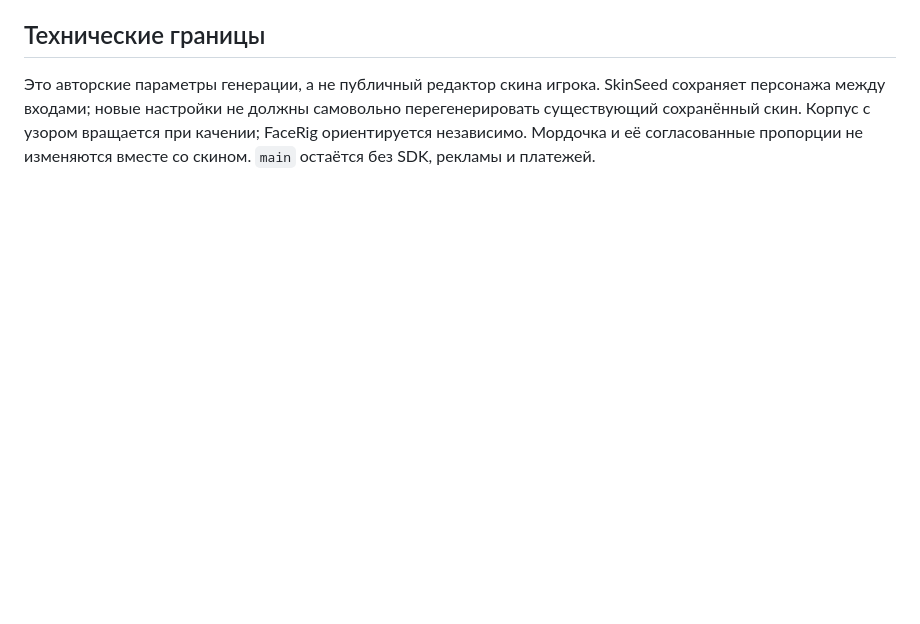
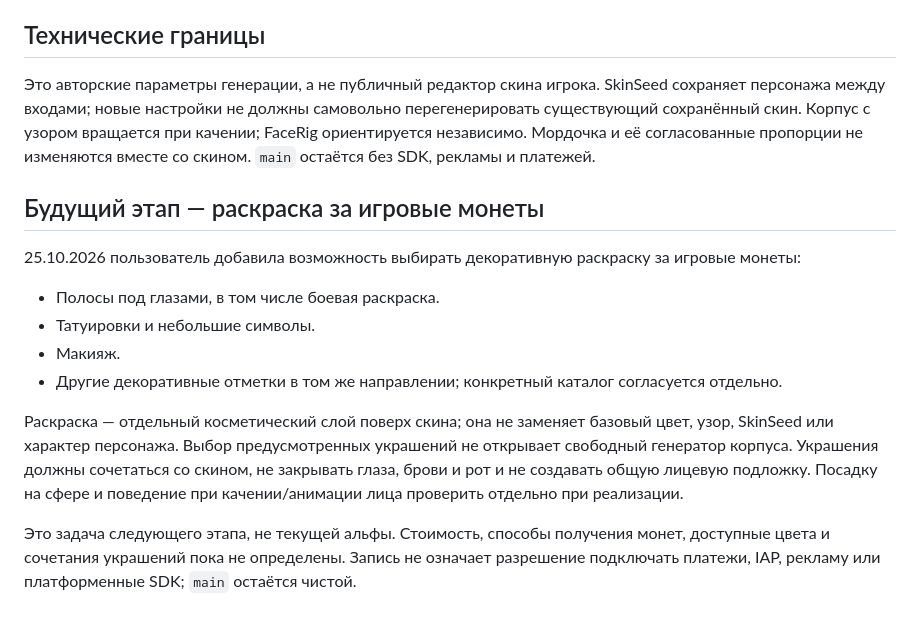
Before and after one commit to shi580927-blip/kolobki, a Markdown page: docs/SKIN_SYSTEM.md, the part around the change. GitHub-like rendering; blank space fills up the shorter version.

Commit message:
docs: add future coin-unlocked face paint tattoos and makeup

```diff
--- a/docs/SKIN_SYSTEM.md
+++ b/docs/SKIN_SYSTEM.md
@@ -49,3 +49,16 @@
 ## Технические границы
 
 Это авторские параметры генерации, а не публичный редактор скина игрока. SkinSeed сохраняет персонажа между входами; новые настройки не должны самовольно перегенерировать существующий сохранённый скин. Корпус с узором вращается при качении; FaceRig ориентируется независимо. Мордочка и её согласованные пропорции не изменяются вместе со скином. `main` остаётся без SDK, рекламы и платежей.
+
+## Будущий этап — раскраска за игровые монеты
+
+25.10.2026 пользователь добавила возможность выбирать декоративную раскраску за игровые монеты:
+
+- Полосы под глазами, в том числе боевая раскраска.
+- Татуировки и небольшие символы.
+- Макияж.
+- Другие декоративные отметки в том же направлении; конкретный каталог согласуется отдельно.
+
+Раскраска — отдельный косметический слой поверх скина; она не заменяет базовый цвет, узор, SkinSeed или характер персонажа. Выбор предусмотренных украшений не открывает свободный генератор корпуса. Украшения должны сочетаться со скином, не закрывать глаза, брови и рот и не создавать общую лицевую подложку. Посадку на сфере и поведение при качении/анимации лица проверить отдельно при реализации.
+
+Это задача следующего этапа, не текущей альфы. Стоимость, способы получения монет, доступные цвета и сочетания украшений пока не определены. Запись не означает разрешение подключать платежи, IAP, рекламу или платформенные SDK; `main` остаётся чистой.
```
